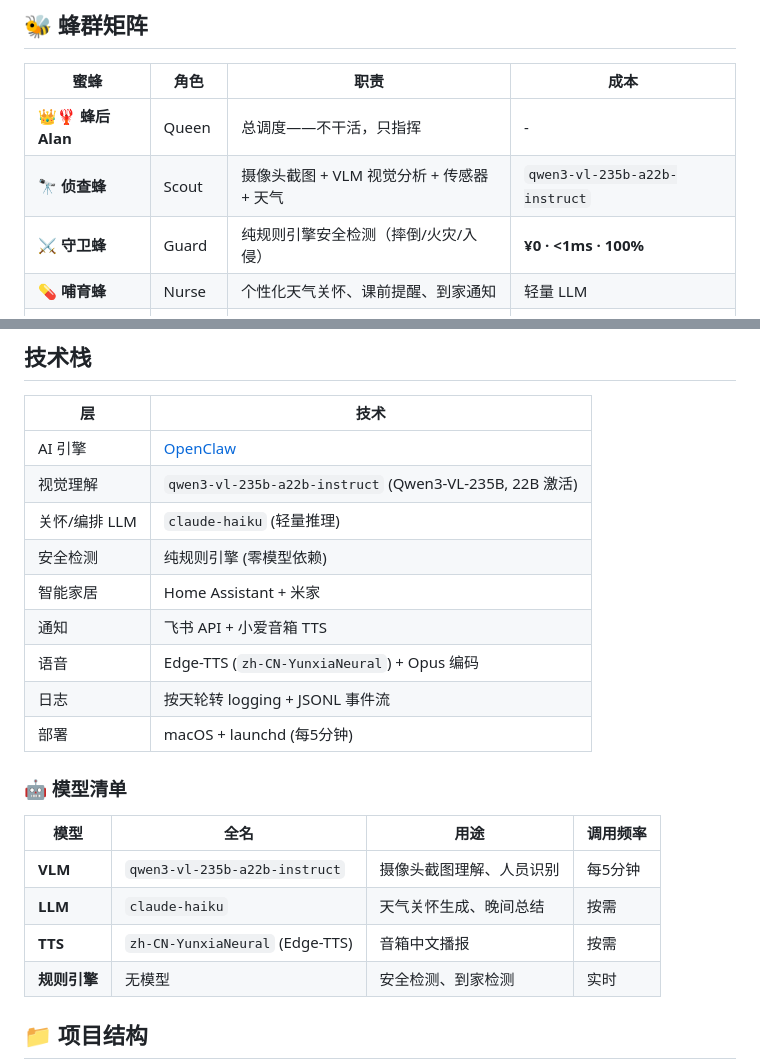
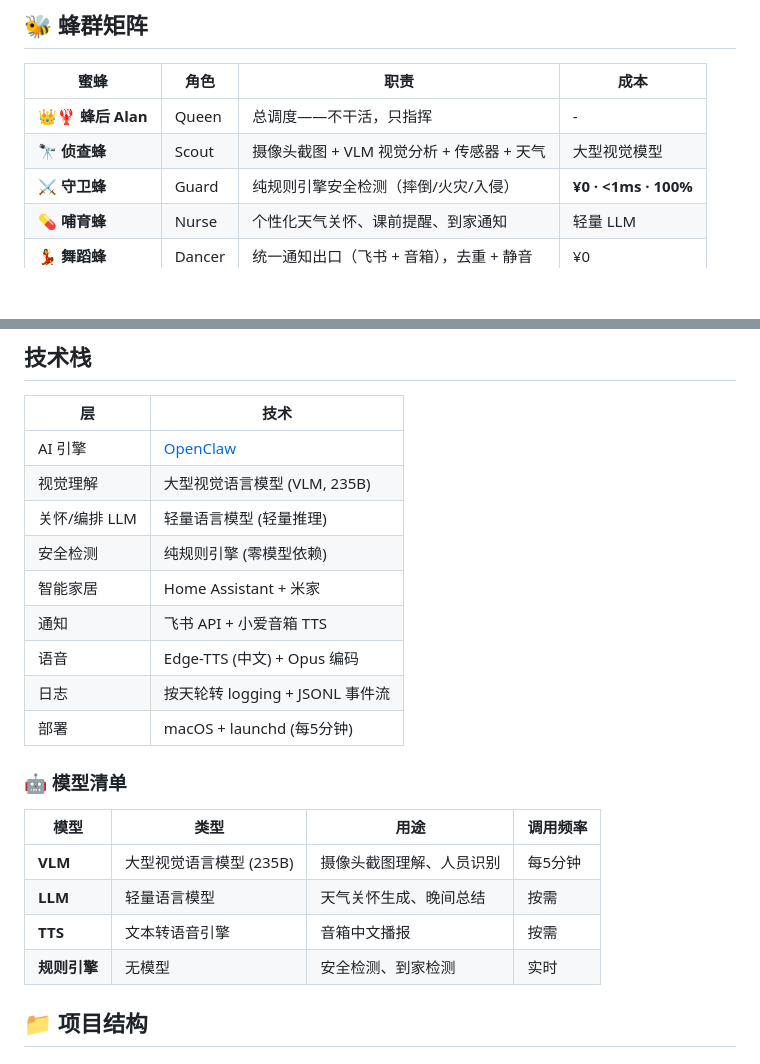
Before and after one commit to xiaofengShi/lobster_home, a Markdown page: README.md, 2 parts joined by grey strips. Drawn GitHub-style; blank space fills up the shorter version.

Commit message:
📝 README 脱敏: 移除具体模型名称

```diff
--- a/README.md
+++ b/README.md
@@ -25,7 +25,7 @@
 | 蜜蜂 | 角色 | 职责 | 成本 |
 |------|------|------|------|
 | 👑🦞 **蜂后 Alan** | Queen | 总调度——不干活，只指挥 | - |
-| 🔭 **侦查蜂** | Scout | 摄像头截图 + VLM 视觉分析 + 传感器 + 天气 | `qwen3-vl-235b-a22b-instruct` |
+| 🔭 **侦查蜂** | Scout | 摄像头截图 + VLM 视觉分析 + 传感器 + 天气 | 大型视觉模型 |
 | ⚔️ **守卫蜂** | Guard | 纯规则引擎安全检测（摔倒/火灾/入侵） | **¥0 · <1ms · 100%** |
 | 💊 **哺育蜂** | Nurse | 个性化天气关怀、课前提醒、到家通知 | 轻量 LLM |
 | 💃 **舞蹈蜂** | Dancer | 统一通知出口（飞书 + 音箱），去重 + 静音 | ¥0 |
@@ -124,22 +124,22 @@ VLM 视觉特征 + 门锁指纹 ID 交叉验证。3 次一致 = 自动确认身
 | 层 | 技术 |
 |----|------|
 | AI 引擎 | [OpenClaw](https://openclaw.ai) |
-| 视觉理解 | `qwen3-vl-235b-a22b-instruct` (Qwen3-VL-235B, 22B 激活) |
-| 关怀/编排 LLM | `claude-haiku` (轻量推理) |
+| 视觉理解 | 大型视觉语言模型 (VLM, 235B) |
+| 关怀/编排 LLM | 轻量语言模型 (轻量推理) |
 | 安全检测 | 纯规则引擎 (零模型依赖) |
 | 智能家居 | Home Assistant + 米家 |
 | 通知 | 飞书 API + 小爱音箱 TTS |
-| 语音 | Edge-TTS (`zh-CN-YunxiaNeural`) + Opus 编码 |
+| 语音 | Edge-TTS (中文) + Opus 编码 |
 | 日志 | 按天轮转 logging + JSONL 事件流 |
 | 部署 | macOS + launchd (每5分钟) |
 
 ### 🤖 模型清单
 
-| 模型 | 全名 | 用途 | 调用频率 |
+| 模型 | 类型 | 用途 | 调用频率 |
 |------|------|------|---------|
-| **VLM** | `qwen3-vl-235b-a22b-instruct` | 摄像头截图理解、人员识别 | 每5分钟 |
-| **LLM** | `claude-haiku` | 天气关怀生成、晚间总结 | 按需 |
-| **TTS** | `zh-CN-YunxiaNeural` (Edge-TTS) | 音箱中文播报 | 按需 |
+| **VLM** | 大型视觉语言模型 (235B) | 摄像头截图理解、人员识别 | 每5分钟 |
+| **LLM** | 轻量语言模型 | 天气关怀生成、晚间总结 | 按需 |
+| **TTS** | 文本转语音引擎 | 音箱中文播报 | 按需 |
 | **规则引擎** | 无模型 | 安全检测、到家检测 | 实时 |
 
 ## 📁 项目结构
```
